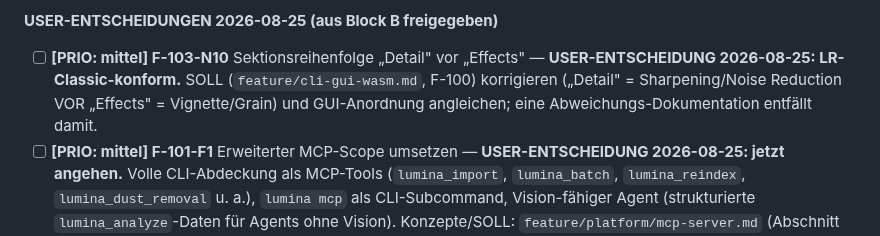
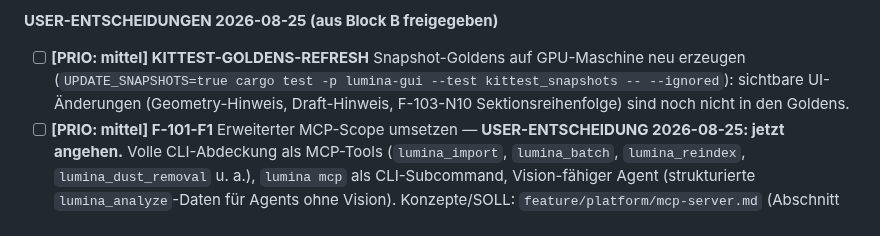
Before and after one commit to reisi007/LuminaRust, a Markdown page: Agents.todo.md, the part around the change. Rendered like a GitHub page.

Commit message:
docs(todo): F-103-N10 entfernt (verifiziert, 29c0b1b); KITTEST-GOLDENS-REFRESH ergaenzt

```diff
--- a/Agents.todo.md
+++ b/Agents.todo.md
@@ -295,11 +295,11 @@ quantitative Limits (Bildgröße/Speicher/Threads/GPU) nirgends dokumentiert.
 
 **USER-ENTSCHEIDUNGEN 2026-08-25 (aus Block B freigegeben)**
 
-- [ ] **[PRIO: mittel] F-103-N10** Sektionsreihenfolge „Detail" vor „Effects"
-  — **USER-ENTSCHEIDUNG 2026-08-25: LR-Classic-konform.** SOLL
-  (`feature/cli-gui-wasm.md`, F-100) korrigieren („Detail" = Sharpening/Noise
-  Reduction VOR „Effects" = Vignette/Grain) und GUI-Anordnung angleichen;
-  eine Abweichungs-Dokumentation entfällt damit.
+- [ ] **[PRIO: mittel] KITTEST-GOLDENS-REFRESH** Snapshot-Goldens auf
+  GPU-Maschine neu erzeugen (`UPDATE_SNAPSHOTS=true cargo test -p
+  lumina-gui --test kittest_snapshots -- --ignored`): sichtbare
+  UI-Änderungen (Geometry-Hinweis, Draft-Hinweis, F-103-N10
+  Sektionsreihenfolge) sind noch nicht in den Goldens.
 - [ ] **[PRIO: mittel] F-101-F1** Erweiterter MCP-Scope umsetzen —
   **USER-ENTSCHEIDUNG 2026-08-25: jetzt angehen.** Volle CLI-Abdeckung als
   MCP-Tools (`lumina_import`, `lumina_batch`, `lumina_reindex`,
```
